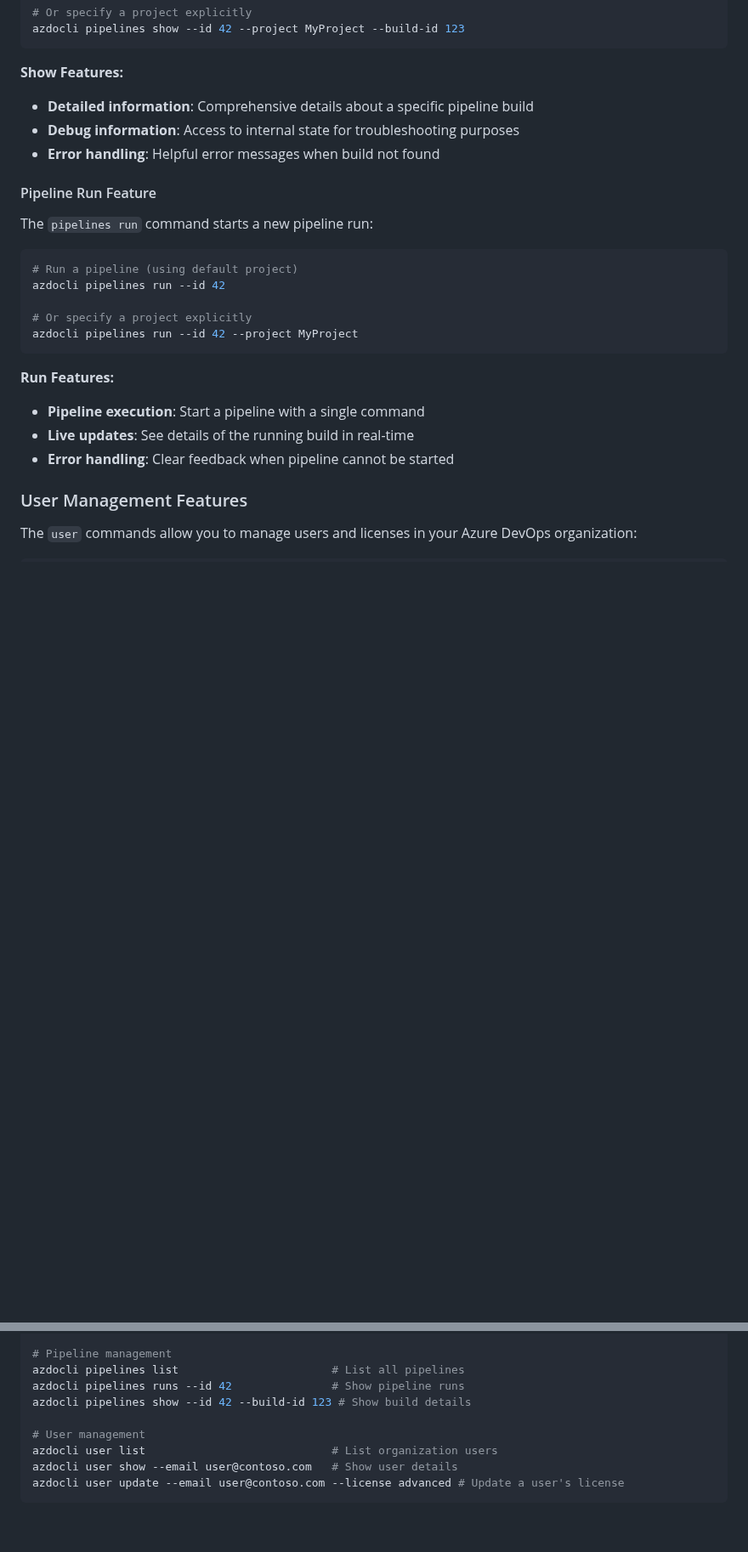
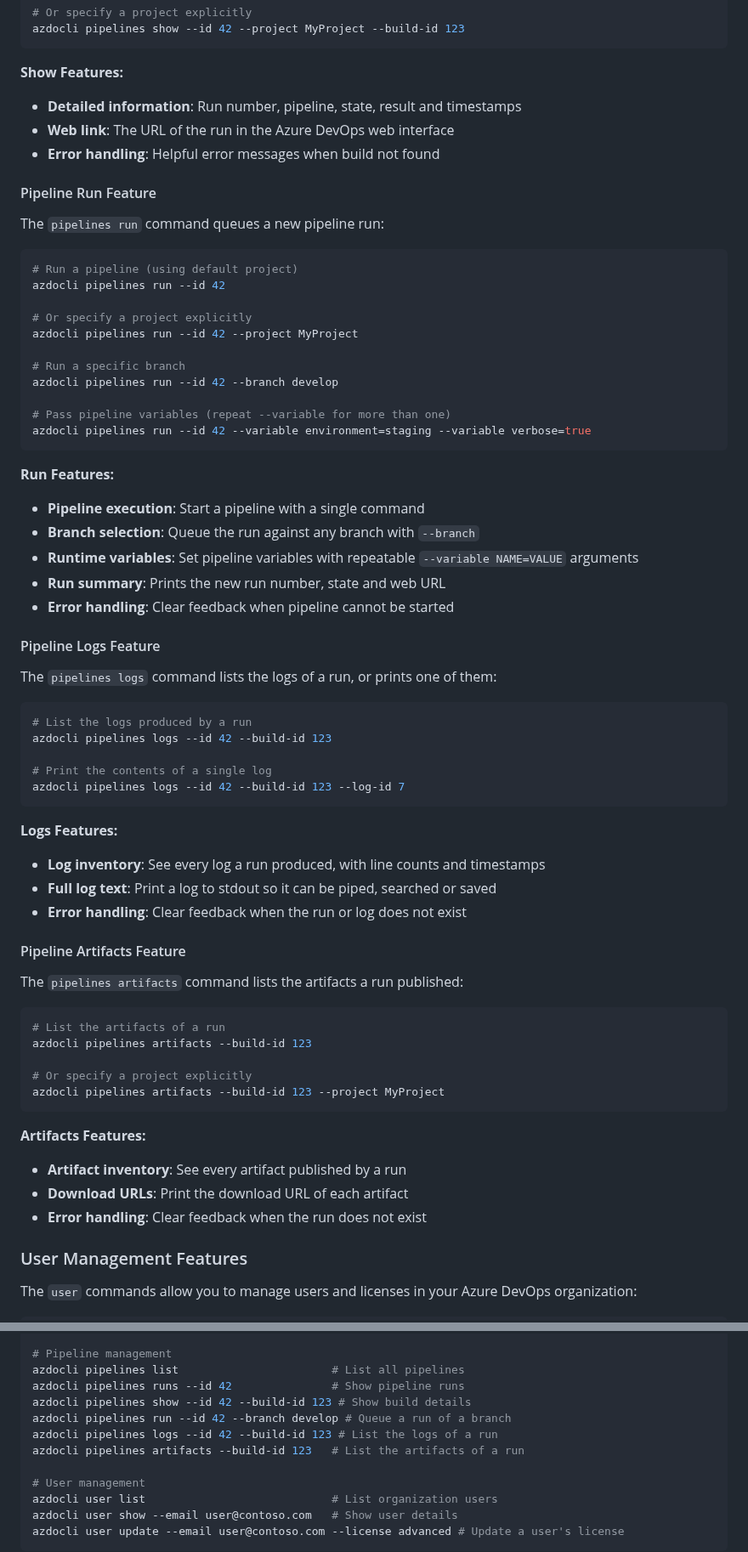
Before and after one commit to christianhelle/azdocli, a Markdown page: src/README.md, 2 parts joined by grey strips. Shown at 85% size. Rendered like a GitHub page; blank space fills up the shorter version.

Commit message:
document the pipeline run, logs and artifacts commands in the readmes

````diff
--- a/src/README.md
+++ b/src/README.md
@@ -456,13 +456,13 @@ azdocli pipelines show --id 42 --project MyProject --build-id 123
 
 **Show Features:**
 
-- **Detailed information**: Comprehensive details about a specific pipeline build
-- **Debug information**: Access to internal state for troubleshooting purposes
+- **Detailed information**: Run number, pipeline, state, result and timestamps
+- **Web link**: The URL of the run in the Azure DevOps web interface
 - **Error handling**: Helpful error messages when build not found
 
 #### Pipeline Run Feature
 
-The `pipelines run` command starts a new pipeline run:
+The `pipelines run` command queues a new pipeline run:
 
 ```sh
 # Run a pipeline (using default project)
@@ -470,13 +470,57 @@ azdocli pipelines run --id 42
 
 # Or specify a project explicitly
 azdocli pipelines run --id 42 --project MyProject
+
+# Run a specific branch
+azdocli pipelines run --id 42 --branch develop
+
+# Pass pipeline variables (repeat --variable for more than one)
+azdocli pipelines run --id 42 --variable environment=staging --variable verbose=true
 ```
 
 **Run Features:**
 
 - **Pipeline execution**: Start a pipeline with a single command
-- **Live updates**: See details of the running build in real-time
+- **Branch selection**: Queue the run against any branch with `--branch`
+- **Runtime variables**: Set pipeline variables with repeatable `--variable NAME=VALUE` arguments
+- **Run summary**: Prints the new run number, state and web URL
 - **Error handling**: Clear feedback when pipeline cannot be started
+
+#### Pipeline Logs Feature
+
+The `pipelines logs` command lists the logs of a run, or prints one of them:
+
+```sh
+# List the logs produced by a run
+azdocli pipelines logs --id 42 --build-id 123
+
+# Print the contents of a single log
+azdocli pipelines logs --id 42 --build-id 123 --log-id 7
+```
+
+**Logs Features:**
+
+- **Log inventory**: See every log a run produced, with line counts and timestamps
+- **Full log text**: Print a log to stdout so it can be piped, searched or saved
+- **Error handling**: Clear feedback when the run or log does not exist
+
+#### Pipeline Artifacts Feature
+
+The `pipelines artifacts` command lists the artifacts a run published:
+
+```sh
+# List the artifacts of a run
+azdocli pipelines artifacts --build-id 123
+
+# Or specify a project explicitly
+azdocli pipelines artifacts --build-id 123 --project MyProject
+```
+
+**Artifacts Features:**
+
+- **Artifact inventory**: See every artifact published by a run
+- **Download URLs**: Print the download URL of each artifact
+- **Error handling**: Clear feedback when the run does not exist
 
 ### User Management Features
 
@@ -701,6 +745,9 @@ azdocli repos pr comment add --repo MyRepo --id 123 --message "Looks good" # Sta
 azdocli pipelines list                       # List all pipelines
 azdocli pipelines runs --id 42               # Show pipeline runs
 azdocli pipelines show --id 42 --build-id 123 # Show build details
+azdocli pipelines run --id 42 --branch develop # Queue a run of a branch
+azdocli pipelines logs --id 42 --build-id 123 # List the logs of a run
+azdocli pipelines artifacts --build-id 123   # List the artifacts of a run
 
 # User management
 azdocli user list                            # List organization users
````
Also changed, not shown: README.md (+48 -4 lines).
